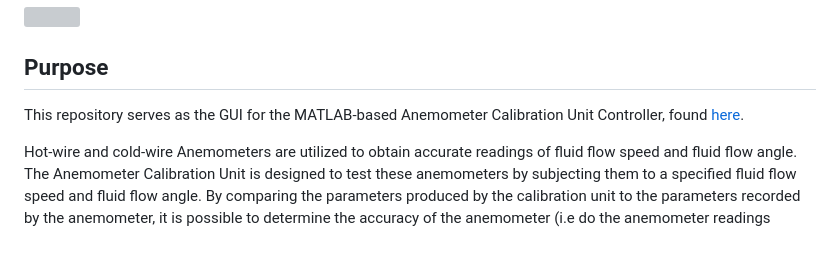
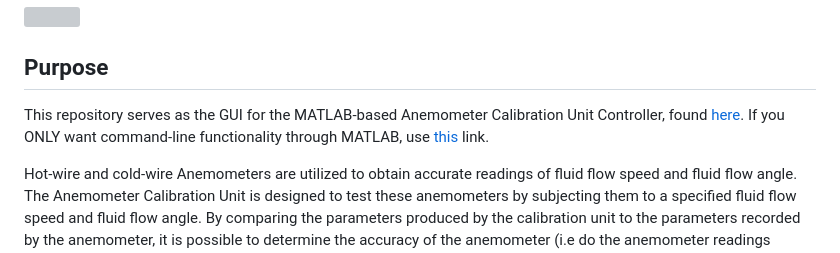
Before and after one commit to moinakdas/Python-Anemometer-Callibration-Unit-Controller, a Markdown page: README.md, the part around the change. GitHub-like rendering; grey boxes are pictures that could not be loaded.

```diff
--- a/README.md
+++ b/README.md
@@ -4,7 +4,7 @@
 
 ## Purpose
 
-This repository serves as the GUI for the MATLAB-based Anemometer Calibration Unit Controller, found [here](https://github.com/moinakdas/Anemometer-Calibration-Unit-Controller).
+This repository serves as the GUI for the MATLAB-based Anemometer Calibration Unit Controller, found [here](https://github.com/moinakdas/Anemometer-Calibration-Unit-Controller). If you ONLY want command-line functionality through MATLAB, use [this](https://github.com/moinakdas/Anemometer-Calibration-Unit-Controller) link.
 
 Hot-wire and cold-wire Anemometers are utilized to obtain accurate readings of fluid flow speed and fluid flow angle. The Anemometer Calibration Unit is designed to test these anemometers by subjecting them to a specified fluid flow speed and fluid flow angle. By comparing the parameters produced by the calibration unit to the parameters recorded by the anemometer, it is possible to determine the accuracy of the anemometer (i.e do the anemometer readings match the given conditions?)
 
```
